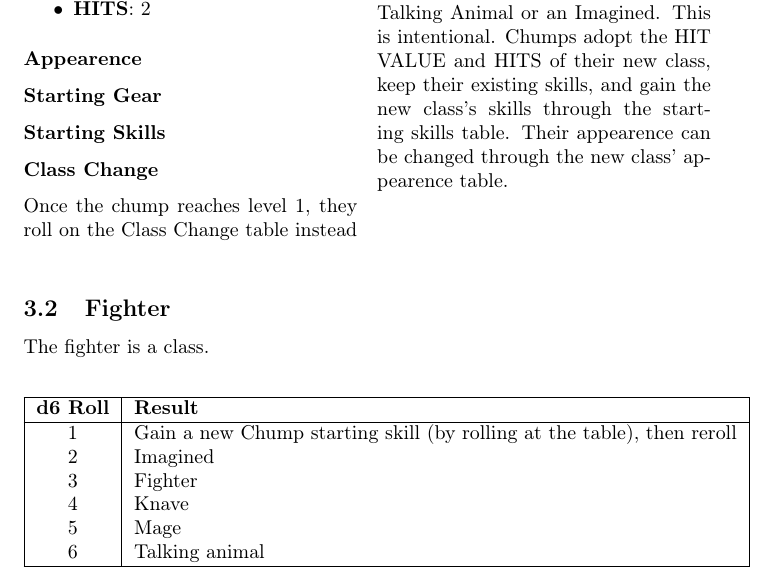
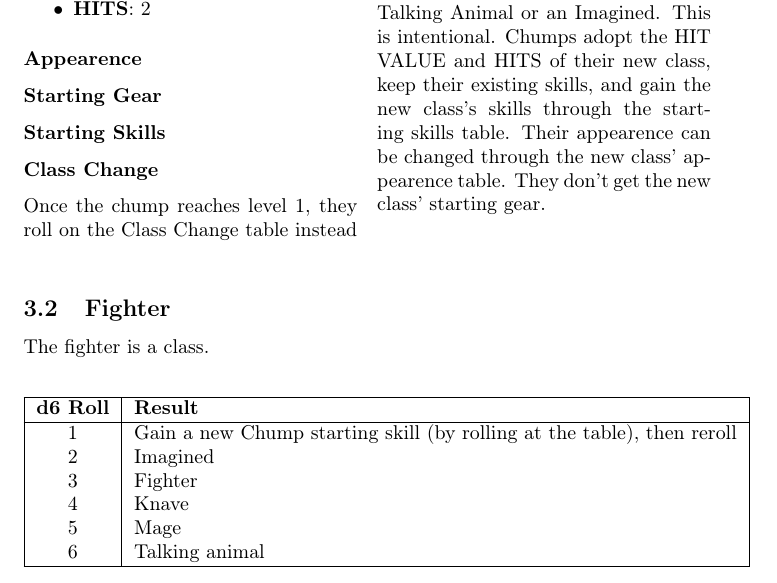
Before and after one commit to NeonManifest/neon-manifesto, a LaTeX document (main.tex, which reads section/classes/chump.tex): part of page 4 of 15, cut so that both start at the same text. Compiled offline with pdfLaTeX.

Commit message:
Update chump.tex

```diff
--- a/section/classes/chump.tex
+++ b/section/classes/chump.tex
@@ -17,7 +17,7 @@ The weakest class, a Chump is a commoner of the world, starting at level 0 and r
 
 
 \subsubsection*{Class Change}
-Once the chump reaches level 1, they roll on the Class Change table instead of rolling for a talent. It's possible that a Chump that wasn't an animal or a creature of imagination becomes a Talking Animal or an Imagined. This is intentional. Chumps adopt the HIT VALUE and HITS of their new class, keep their existing skills, and gain the new class's skills through the starting skills table. Their appearence can be changed through the new class' appearence table.
+Once the chump reaches level 1, they roll on the Class Change table instead of rolling for a talent. It's possible that a Chump that wasn't an animal or a creature of imagination becomes a Talking Animal or an Imagined. This is intentional. Chumps adopt the HIT VALUE and HITS of their new class, keep their existing skills, and gain the new class's skills through the starting skills table. Their appearence can be changed through the new class' appearence table. They don't get the new class' starting gear.
 
 \end{multicols}
 
```
